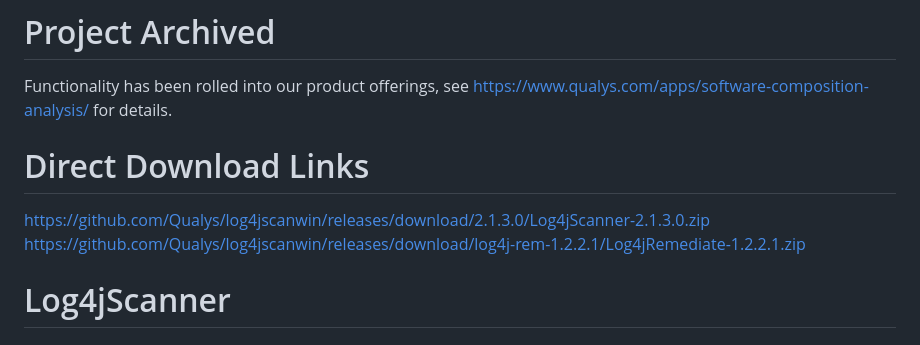
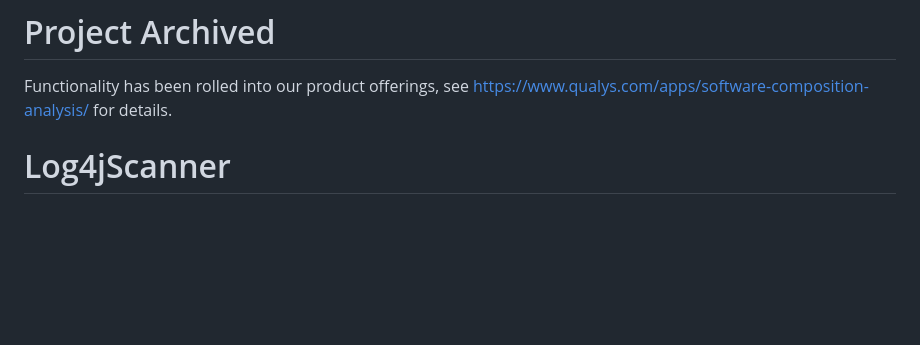
Before and after one commit to Qualys/log4jscanwin, a Markdown page: README.md, the part around the change. Rendered like a GitHub page; blank space fills up the shorter version.

```diff
--- a/README.md
+++ b/README.md
@@ -2,10 +2,6 @@ THIS SCRIPT IS PROVIDED TO YOU "AS IS." TO THE EXTENT PERMITTED BY LAW, QUALYS H
 
 # Project Archived
 Functionality has been rolled into our product offerings, see https://www.qualys.com/apps/software-composition-analysis/ for details.
-
-# Direct Download Links
-https://github.com/Qualys/log4jscanwin/releases/download/2.1.3.0/Log4jScanner-2.1.3.0.zip
-https://github.com/Qualys/log4jscanwin/releases/download/log4j-rem-1.2.2.1/Log4jRemediate-1.2.2.1.zip
 
 # Log4jScanner
 ## Description
```
